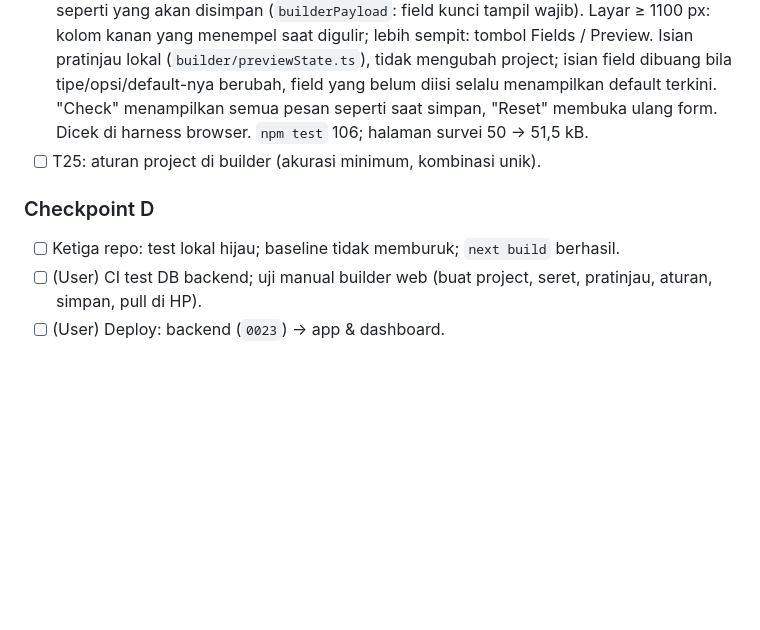
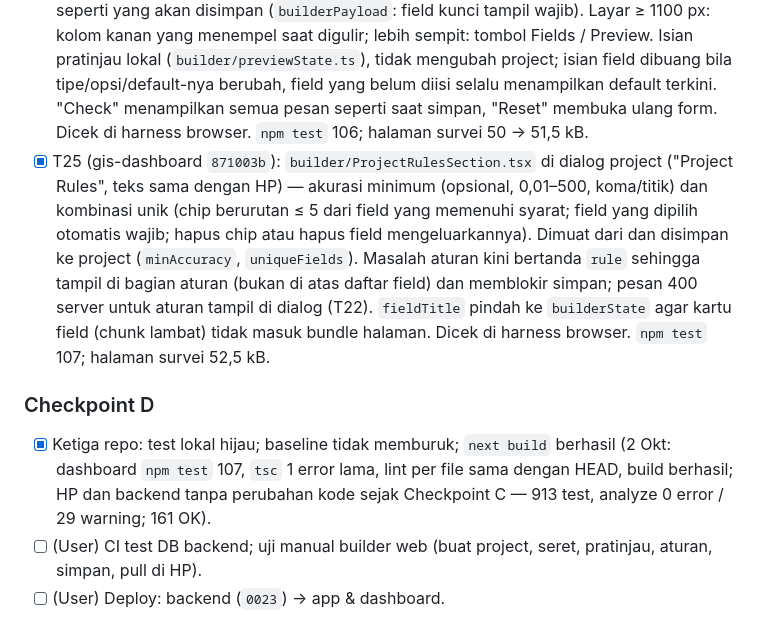
Before and after one commit to SandiRizqi/terestria, a Markdown page: tasks/todo.md, the part around the change. Drawn GitHub-style; blank space fills up the shorter version.

Commit message:
docs(tasks): T25 selesai (gis-dashboard 871003b); Checkpoint D hijau
Co-Authored-By: Claude Opus 5.5 <noreply@anthropic.com>

```diff
--- a/tasks/todo.md
+++ b/tasks/todo.md
@@ -54,10 +54,10 @@ Baseline: `flutter test` 735, `flutter analyze` 0 error / 29 warning · backend
   - `CreateEditDialog.tsx`, ekspornya, dan `validateProjectForm` dihapus. `npm test` 93 → 100; `tsc` baseline; lint sama dengan HEAD; `next build` berhasil.
 - [x] T23 (gis-dashboard `f2c748e`): pegangan seret per kartu (`framer-motion` `Reorder` + `useDragControls`; hanya pegangan yang memulai seret, isian di kartu tetap bisa diketik) + tombol naik/turun ber-`aria-label` yang menjaga fokus keyboard (pindah ke tombol lain di ujung daftar); urutan baru = urutan simpan (`orderFields`, daftar id tak cocok diabaikan). Builder dimuat dengan `next/dynamic` saat dialog dibuka: tanpa itu halaman survei naik 50 → 83 kB, dengan itu tetap 50 kB. Dicek di harness browser (seret lewat pegangan, seret di luar pegangan hanya memilih teks, tombol & fokus, ketik di kartu, rename ikut ke kombinasi unik). `npm test` 101.
 - [x] T24 (gis-dashboard `748881e`): `builder/FormPreview.tsx` — panel seukuran HP dengan field berurutan memakai `FieldValueInput` (satuan, bintang, pilihan ganda, tanggal/jam), tanda wajib, dan default terisi (`now` = saat pratinjau dibuka). Pratinjau memakai form seperti yang akan disimpan (`builderPayload`: field kunci tampil wajib). Layar ≥ 1100 px: kolom kanan yang menempel saat digulir; lebih sempit: tombol Fields / Preview. Isian pratinjau lokal (`builder/previewState.ts`), tidak mengubah project; isian field dibuang bila tipe/opsi/default-nya berubah, field yang belum diisi selalu menampilkan default terkini. "Check" menampilkan semua pesan seperti saat simpan, "Reset" membuka ulang form. Dicek di harness browser. `npm test` 106; halaman survei 50 → 51,5 kB.
-- [ ] T25: aturan project di builder (akurasi minimum, kombinasi unik).
+- [x] T25 (gis-dashboard `871003b`): `builder/ProjectRulesSection.tsx` di dialog project ("Project Rules", teks sama dengan HP) — akurasi minimum (opsional, 0,01–500, koma/titik) dan kombinasi unik (chip berurutan ≤ 5 dari field yang memenuhi syarat; field yang dipilih otomatis wajib; hapus chip atau hapus field mengeluarkannya). Dimuat dari dan disimpan ke project (`minAccuracy`, `uniqueFields`). Masalah aturan kini bertanda `rule` sehingga tampil di bagian aturan (bukan di atas daftar field) dan memblokir simpan; pesan 400 server untuk aturan tampil di dialog (T22). `fieldTitle` pindah ke `builderState` agar kartu field (chunk lambat) tidak masuk bundle halaman. Dicek di harness browser. `npm test` 107; halaman survei 52,5 kB.
 
 ### Checkpoint D
-- [ ] Ketiga repo: test lokal hijau; baseline tidak memburuk; `next build` berhasil.
+- [x] Ketiga repo: test lokal hijau; baseline tidak memburuk; `next build` berhasil (2 Okt: dashboard `npm test` 107, `tsc` 1 error lama, lint per file sama dengan HEAD, build berhasil; HP dan backend tanpa perubahan kode sejak Checkpoint C — 913 test, analyze 0 error / 29 warning; 161 OK).
 - [ ] (User) CI test DB backend; uji manual builder web (buat project, seret, pratinjau, aturan, simpan, pull di HP).
 - [ ] (User) Deploy: backend (`0023`) → app & dashboard.
 
```
